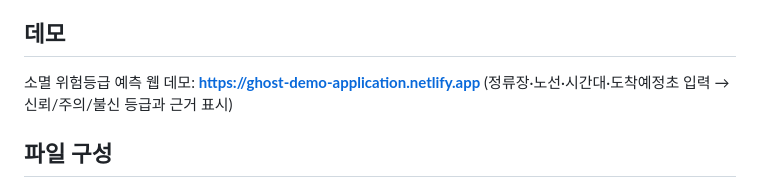
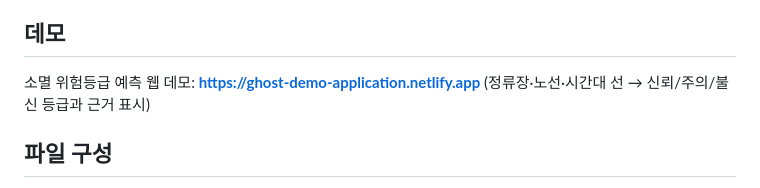
Before and after one commit to 54ryh123-lgtm/Cheonan-ghostbus, a Markdown page: README.md, the part around the change. Rendered like a GitHub page.

```diff
--- a/README.md
+++ b/README.md
@@ -43,7 +43,7 @@ AI 교통 서비스의 전제는 정확한 실시간 데이터인데, 그 기반
 
 ## 데모
 소멸 위험등급 예측 웹 데모: **https://ghost-demo-application.netlify.app**
-(정류장·노선·시간대·도착예정초 입력 → 신뢰/주의/불신 등급과 근거 표시)
+(정류장·노선·시간대 선 → 신뢰/주의/불신 등급과 근거 표시)
 
 ## 파일 구성
 - `code_01_소멸집계.ipynb` — 데이터 분석·집계·시각화
```
